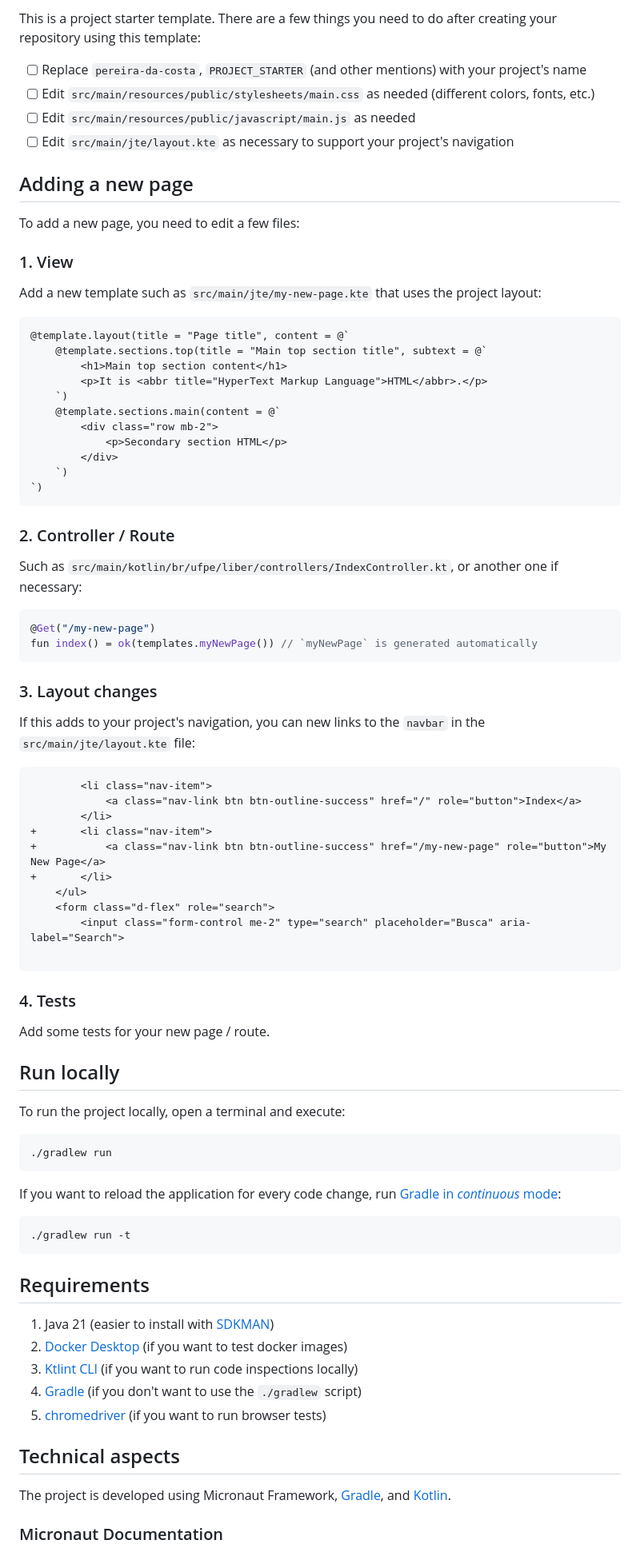
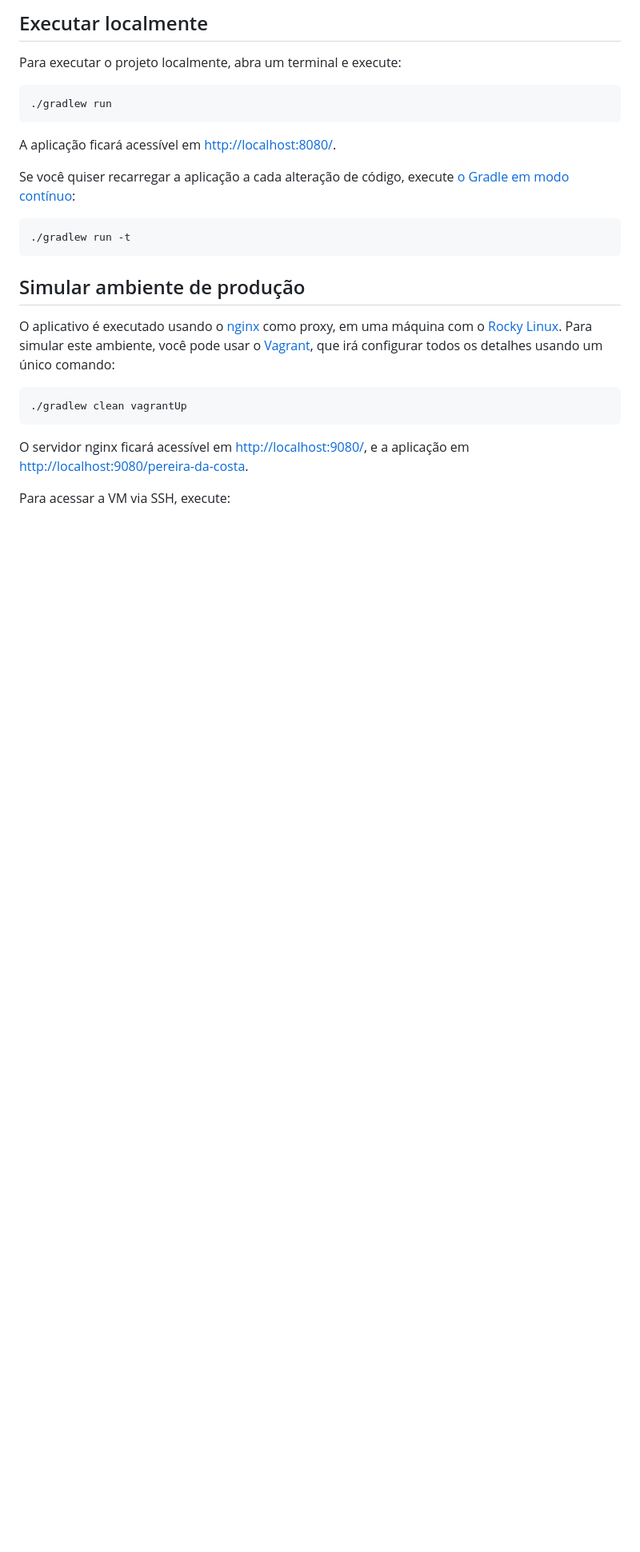
Before and after one commit to Liber-UFPE/pereira-da-costa, a Markdown page: README.md, the part around the change printed below. Shown: that part at 80% size. Drawn GitHub-style; blank space fills up the shorter version.

````diff
--- a/README.md
+++ b/README.md
@@ -7,88 +6,29 @@
 
-This is a project starter template. There are a few things you need to do after creating your repository using this template:
+## Executar localmente
 
-- [ ] Replace `pereira-da-costa`, `PROJECT_STARTER` (and other mentions) with your project's name
-- [ ] Edit `src/main/resources/public/stylesheets/main.css` as needed (different colors, fonts, etc.)
-- [ ] Edit `src/main/resources/public/javascript/main.js` as needed
-- [ ] Edit `src/main/jte/layout.kte` as necessary to support your project's navigation
-
-## Adding a new page
-
-To add a new page, you need to edit a few files:
-
-### 1. View
-
-Add a new template such as `src/main/jte/my-new-page.kte` that uses the project layout:
-
-```html
-@template.layout(title = "Page title", content = @`
-    @template.sections.top(title = "Main top section title", subtext = @`
-        <h1>Main top section content</h1>
-        <p>It is <abbr title="HyperText Markup Language">HTML</abbr>.</p>
-    `)
-    @template.sections.main(content = @`
-        <div class="row mb-2">
-            <p>Secondary section HTML</p>
-        </div>
-    `)
-`)
-```
-
-### 2. Controller / Route
-
-Such as `src/main/kotlin/br/ufpe/liber/controllers/IndexController.kt`, or another one if necessary:
-
-```kotlin
-@Get("/my-new-page")
-fun index() = ok(templates.myNewPage()) // `myNewPage` is generated automatically
-```
-
-### 3. Layout changes
-
-If this adds to your project's navigation, you can new links to the `navbar` in the `src/main/jte/layout.kte` file:
-
-```diff
-        <li class="nav-item">
-            <a class="nav-link btn btn-outline-success" href="/" role="button">Index</a>
-        </li>
-+       <li class="nav-item">
-+           <a class="nav-link btn btn-outline-success" href="/my-new-page" role="button">My New Page</a>
-+       </li>
-    </ul>
-    <form class="d-flex" role="search">
-        <input class="form-control me-2" type="search" placeholder="Busca" aria-label="Search">
-
-```
-
-### 4. Tests
-
-Add some tests for your new page / route.
-
-## Run locally
-
-To run the project locally, open a terminal and execute:
+Para executar o projeto localmente, abra um terminal e execute:
 
 ```shell
 ./gradlew run
 ```
 
-If you want to reload the application for every code change, run [Gradle in _continuous_ mode](https://docs.micronaut.io/latest/guide/#gradleReload):
+A aplicação ficará acessível em <http://localhost:8080/>.
+
+Se você quiser recarregar a aplicação a cada alteração de código, execute [o Gradle em modo contínuo](https://docs.micronaut.io/latest/guide/index.html#gradleReload):
 
 ```shell
 ./gradlew run -t
 ```
 
-## Requirements
+## Simular ambiente de produção
 
-1. Java 21 (easier to install with [SDKMAN](https://sdkman.io/))
-2. [Docker Desktop](https://www.docker.com/products/docker-desktop/) (if you want to test docker images)
-3. [Ktlint CLI](https://pinterest.github.io/ktlint/1.0.0/install/cli/) (if you want to run code inspections locally)
-4. [Gradle](https://gradle.org/install/#with-a-package-manager) (if you don't want to use the `./gradlew` script)
-5. [chromedriver](https://chromedriver.chromium.org/downloads) (if you want to run browser tests)
+O aplicativo é executado usando o [nginx](https://nginx.org/) como proxy, em uma máquina com o [Rocky Linux](https://rockylinux.org/). Para simular este ambiente, você pode usar o [Vagrant][vagrant], que irá configurar todos os detalhes usando um único comando:
 
-## Technical aspects
+```shell
+./gradlew clean vagrantUp
+```
 
-The project is developed using Micronaut Framework, [Gradle](https://gradle.org/), and [Kotlin](https://kotlinlang.org/).
+O servidor nginx ficará acessível em <http://localhost:9080/>, e a aplicação em <http://localhost:9080/pereira-da-costa>.
 
-### Micronaut Documentation
+Para acessar a VM via SSH, execute:
 
````
Also changed, not shown: other parts of README.md (+81 -53 lines).
